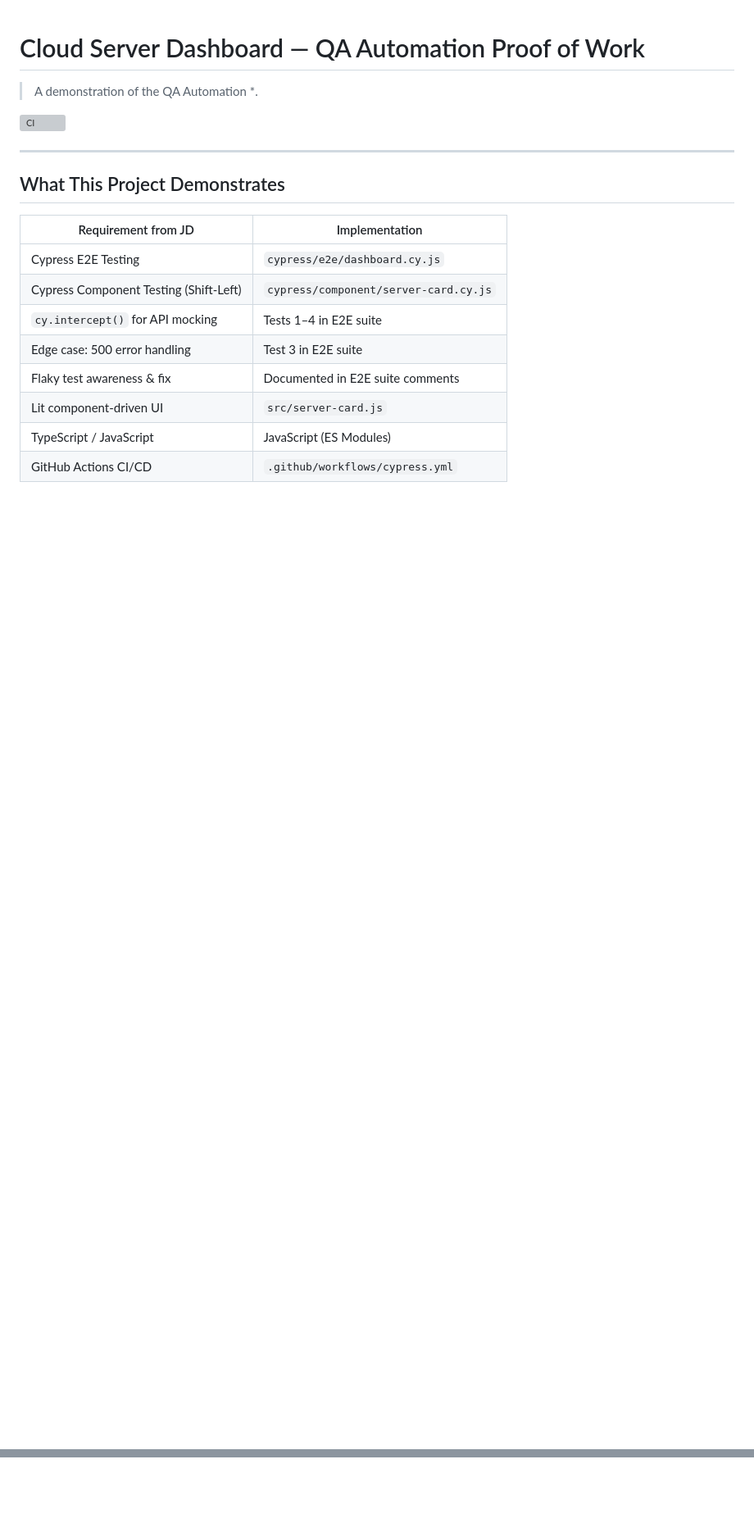
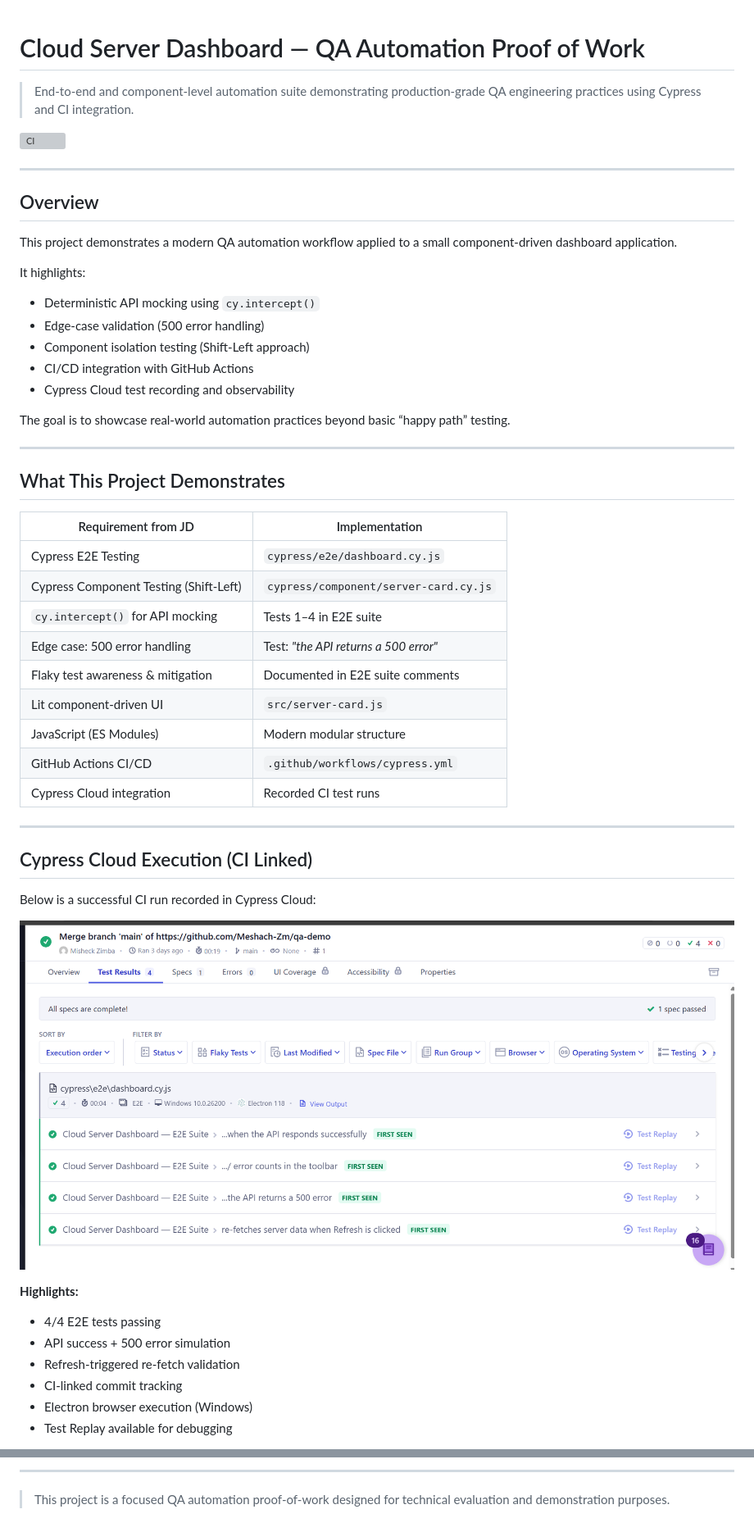
Before and after one commit to Meshach-Zm/qa-demo, a Markdown page: README.md, 2 parts joined by grey strips. Shown: that part at 82% size. Drawn GitHub-style; pictures changed too: docs/cypress-cloud-dashboard.png (added); blank space fills up the shorter version; grey boxes are pictures that could not be loaded.

Commit message:
Added new E2E test suite for Cloud Server Dashboard, updated README with new test details, and modified existing Cypress workflow to include the new test suite.

```diff
--- a/README.md
+++ b/README.md
@@ -1,8 +1,24 @@
 # Cloud Server Dashboard — QA Automation Proof of Work
 
-> A demonstration of the QA Automation *.
+> End-to-end and component-level automation suite demonstrating production-grade QA engineering practices using Cypress and CI integration.
 
-![CI](https://github.comMeshach-Zm/qa-demo/actions/workflows/cypress.yml/badge.svg)
+![CI](https://github.com/Meshach-Zm/qa-demo/actions/workflows/cypress.yml/badge.svg)
+
+---
+
+## Overview
+
+This project demonstrates a modern QA automation workflow applied to a small component-driven dashboard application.
+
+It highlights:
+
+- Deterministic API mocking using `cy.intercept()`
+- Edge-case validation (500 error handling)
+- Component isolation testing (Shift-Left approach)
+- CI/CD integration with GitHub Actions
+- Cypress Cloud test recording and observability
+
+The goal is to showcase real-world automation practices beyond basic “happy path” testing.
 
 ---
 
@@ -13,8 +29,27 @@
 | Cypress E2E Testing | `cypress/e2e/dashboard.cy.js` |
 | Cypress Component Testing (Shift-Left) | `cypress/component/server-card.cy.js` |
 | `cy.intercept()` for API mocking | Tests 1–4 in E2E suite |
-| Edge case: 500 error handling | Test 3 in E2E suite |
-| Flaky test awareness & fix | Documented in E2E suite comments |
+| Edge case: 500 error handling | Test: *"the API returns a 500 error"* |
+| Flaky test awareness & mitigation | Documented in E2E suite comments |
 | Lit component-driven UI | `src/server-card.js` |
-| TypeScript / JavaScript | JavaScript (ES Modules) |
+| JavaScript (ES Modules) | Modern modular structure |
 | GitHub Actions CI/CD | `.github/workflows/cypress.yml` |
+| Cypress Cloud integration | Recorded CI test runs |
+
+---
+
+## Cypress Cloud Execution (CI Linked)
+
+Below is a successful CI run recorded in Cypress Cloud:
+
+![Cypress Cloud Dashboard](docs/cypress-cloud-dashboard.png)
+
+**Highlights:**
+
+- 4/4 E2E tests passing
+- API success + 500 error simulation
+- Refresh-triggered re-fetch validation
+- CI-linked commit tracking
+- Electron browser execution (Windows)
+- Test Replay available for debugging
+
@@ -63,0 +149,3 @@ Built by Misheck Zimba | zimbamisheck00@gmail.com | [[LinkedIn]](https://www.lin
+---
+
+> This project is a focused QA automation proof-of-work designed for technical evaluation and demonstration purposes.
```
Also changed, not shown: other parts of README.md (+74 -24 lines), 2 other files.
